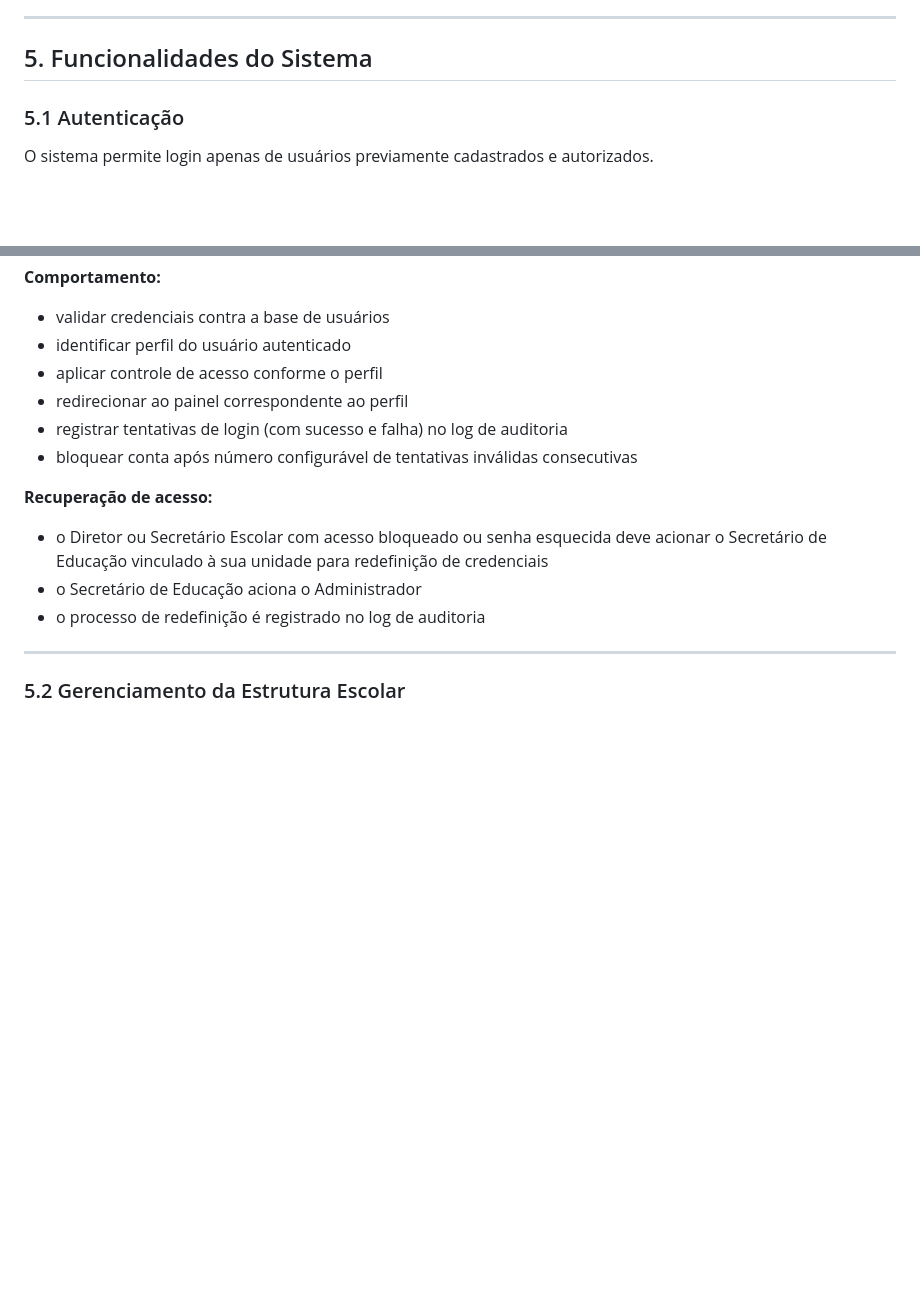
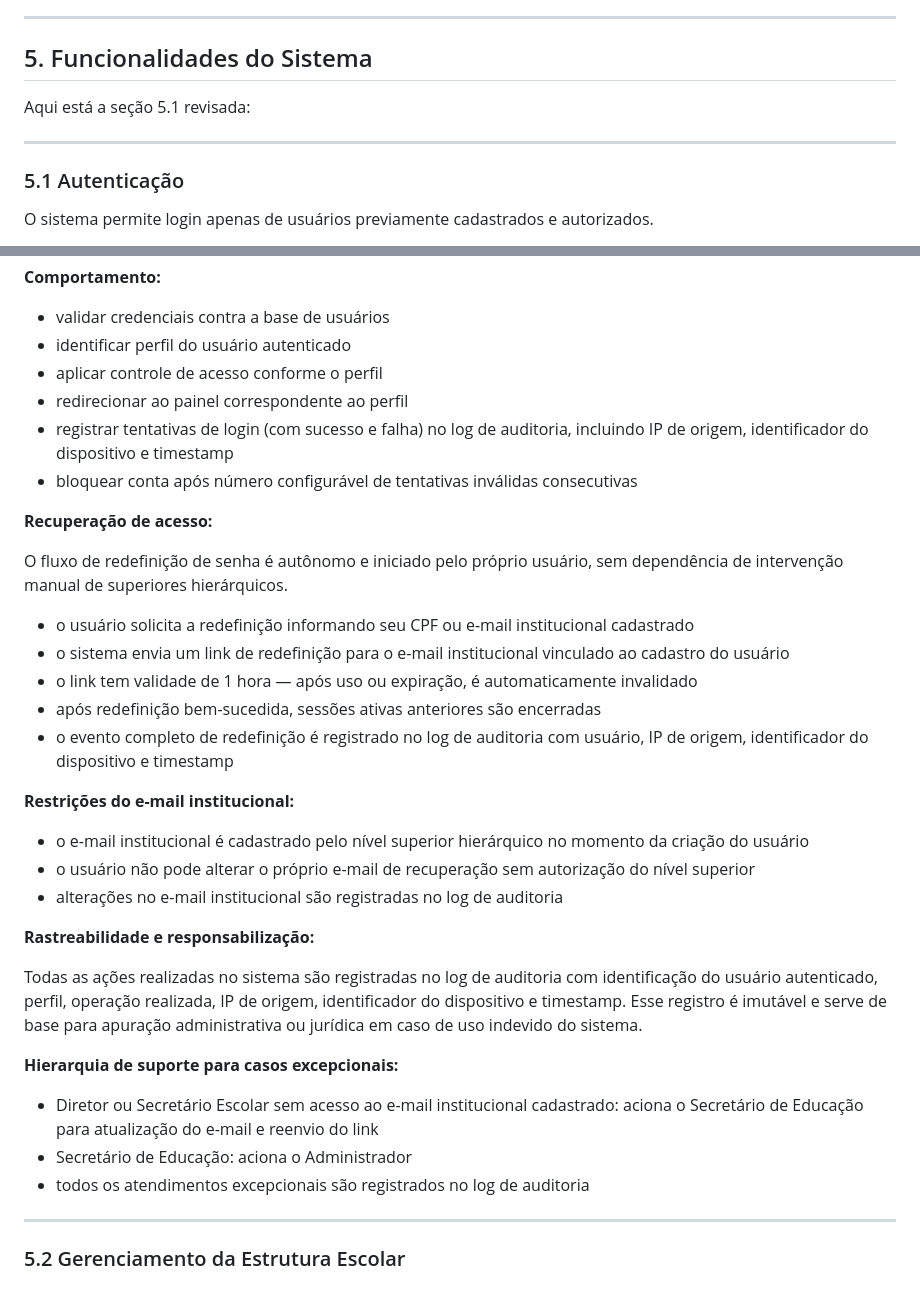
Before and after one commit to maxwelldeveloper7/vagas-creche, a Markdown page: docs/01_PRD.md, 2 parts joined by grey strips. GitHub-like rendering; blank space fills up the shorter version.

Commit message:
revisão

```diff
--- a/docs/01_PRD.md
+++ b/docs/01_PRD.md
@@ -185,6 +185,10 @@ O fluxo operacional principal é organizado priorizando simplicidade e clareza p
 
 ## 5. Funcionalidades do Sistema
 
+Aqui está a seção 5.1 revisada:
+
+---
+
 ### 5.1 Autenticação
 
 O sistema permite login apenas de usuários previamente cadastrados e autorizados.
@@ -198,13 +202,32 @@ O sistema permite login apenas de usuários previamente cadastrados e autorizado
 - identificar perfil do usuário autenticado
 - aplicar controle de acesso conforme o perfil
 - redirecionar ao painel correspondente ao perfil
-- registrar tentativas de login (com sucesso e falha) no log de auditoria
+- registrar tentativas de login (com sucesso e falha) no log de auditoria, incluindo IP de origem, identificador do dispositivo e timestamp
 - bloquear conta após número configurável de tentativas inválidas consecutivas
 
 **Recuperação de acesso:**
-- o Diretor ou Secretário Escolar com acesso bloqueado ou senha esquecida deve acionar o Secretário de Educação vinculado à sua unidade para redefinição de credenciais
-- o Secretário de Educação aciona o Administrador
-- o processo de redefinição é registrado no log de auditoria
+
+O fluxo de redefinição de senha é autônomo e iniciado pelo próprio usuário, sem dependência de intervenção manual de superiores hierárquicos.
+
+- o usuário solicita a redefinição informando seu CPF ou e-mail institucional cadastrado
+- o sistema envia um link de redefinição para o e-mail institucional vinculado ao cadastro do usuário
+- o link tem validade de 1 hora — após uso ou expiração, é automaticamente invalidado
+- após redefinição bem-sucedida, sessões ativas anteriores são encerradas
+- o evento completo de redefinição é registrado no log de auditoria com usuário, IP de origem, identificador do dispositivo e timestamp
+
+**Restrições do e-mail institucional:**
+- o e-mail institucional é cadastrado pelo nível superior hierárquico no momento da criação do usuário
+- o usuário não pode alterar o próprio e-mail de recuperação sem autorização do nível superior
+- alterações no e-mail institucional são registradas no log de auditoria
+
+**Rastreabilidade e responsabilização:**
+
+Todas as ações realizadas no sistema são registradas no log de auditoria com identificação do usuário autenticado, perfil, operação realizada, IP de origem, identificador do dispositivo e timestamp. Esse registro é imutável e serve de base para apuração administrativa ou jurídica em caso de uso indevido do sistema.
+
+**Hierarquia de suporte para casos excepcionais:**
+- Diretor ou Secretário Escolar sem acesso ao e-mail institucional cadastrado: aciona o Secretário de Educação para atualização do e-mail e reenvio do link
+- Secretário de Educação: aciona o Administrador
+- todos os atendimentos excepcionais são registrados no log de auditoria
 
 ---
 
```
